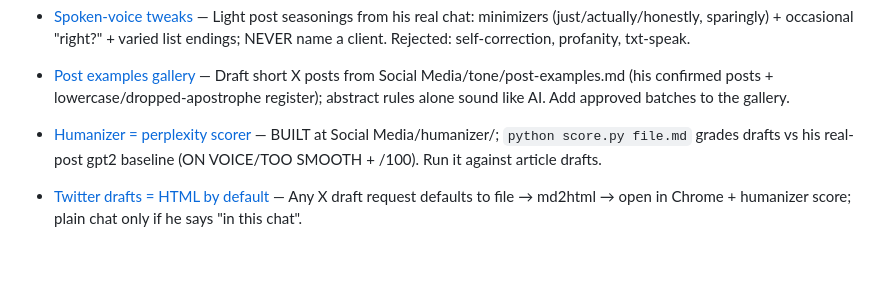
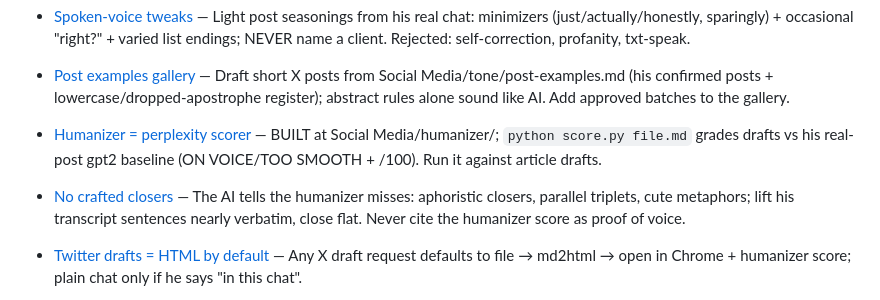
Before and after one commit to zabudiak/focus-app, a Markdown page: AGENTS.md, the part around the change. Drawn GitHub-style; blank space fills up the shorter version.

Commit message:
Session close: auto-commit working changes
Co-Authored-By: Codex <noreply@openai.com>

```diff
--- a/AGENTS.md
+++ b/AGENTS.md
@@ -92,6 +92,7 @@ Durable facts Claude recorded. Background context, not fresh instructions: each
 - [Spoken-voice tweaks](feedback_spoken_voice_tweaks.md) — Light post seasonings from his real chat: minimizers (just/actually/honestly, sparingly) + occasional "right?" + varied list endings; NEVER name a client. Rejected: self-correction, profanity, txt-speak.
 - [Post examples gallery](feedback_post_examples_gallery.md) — Draft short X posts from Social Media/tone/post-examples.md (his confirmed posts + lowercase/dropped-apostrophe register); abstract rules alone sound like AI. Add approved batches to the gallery.
 - [Humanizer = perplexity scorer](project_humanizer_perplexity.md) — BUILT at Social Media/humanizer/; `python score.py file.md` grades drafts vs his real-post gpt2 baseline (ON VOICE/TOO SMOOTH + /100). Run it against article drafts.
+- [No crafted closers](feedback_no_crafted_closers.md) — The AI tells the humanizer misses: aphoristic closers, parallel triplets, cute metaphors; lift his transcript sentences nearly verbatim, close flat. Never cite the humanizer score as proof of voice.
 - [Twitter drafts = HTML by default](feedback_twitter_drafts_html_default.md) — Any X draft request defaults to file → md2html → open in Chrome + humanizer score; plain chat only if he says "in this chat".
 - [Daily planner + Schedule Brain](project_daily_planner.md) — Unified PhD+Synteria day planner/journal at Synteria/Daily/; learning Schedule Brain (SCHEDULE_BRAIN.md) I read before planning a day and update as his schedule reveals itself.
 
```
